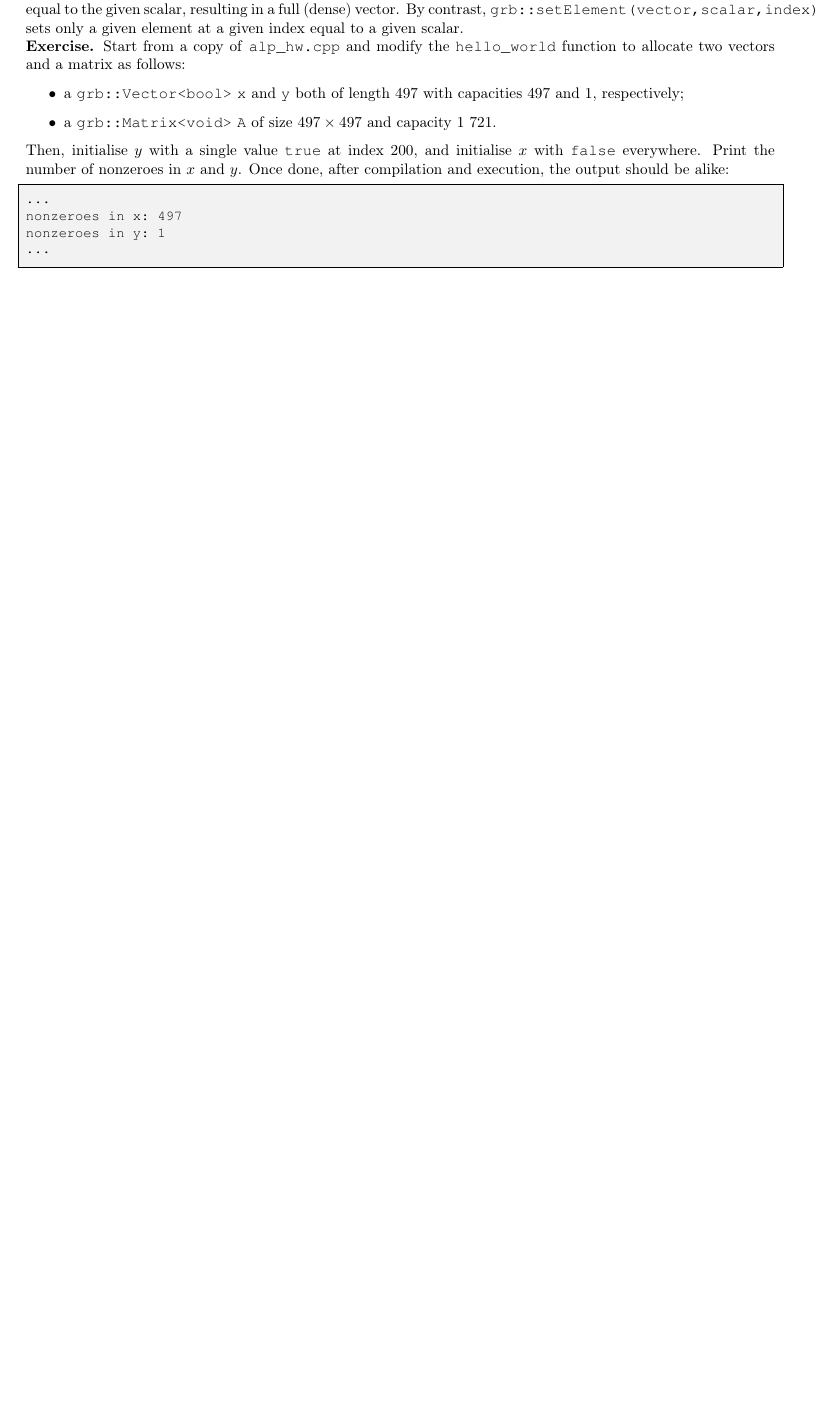
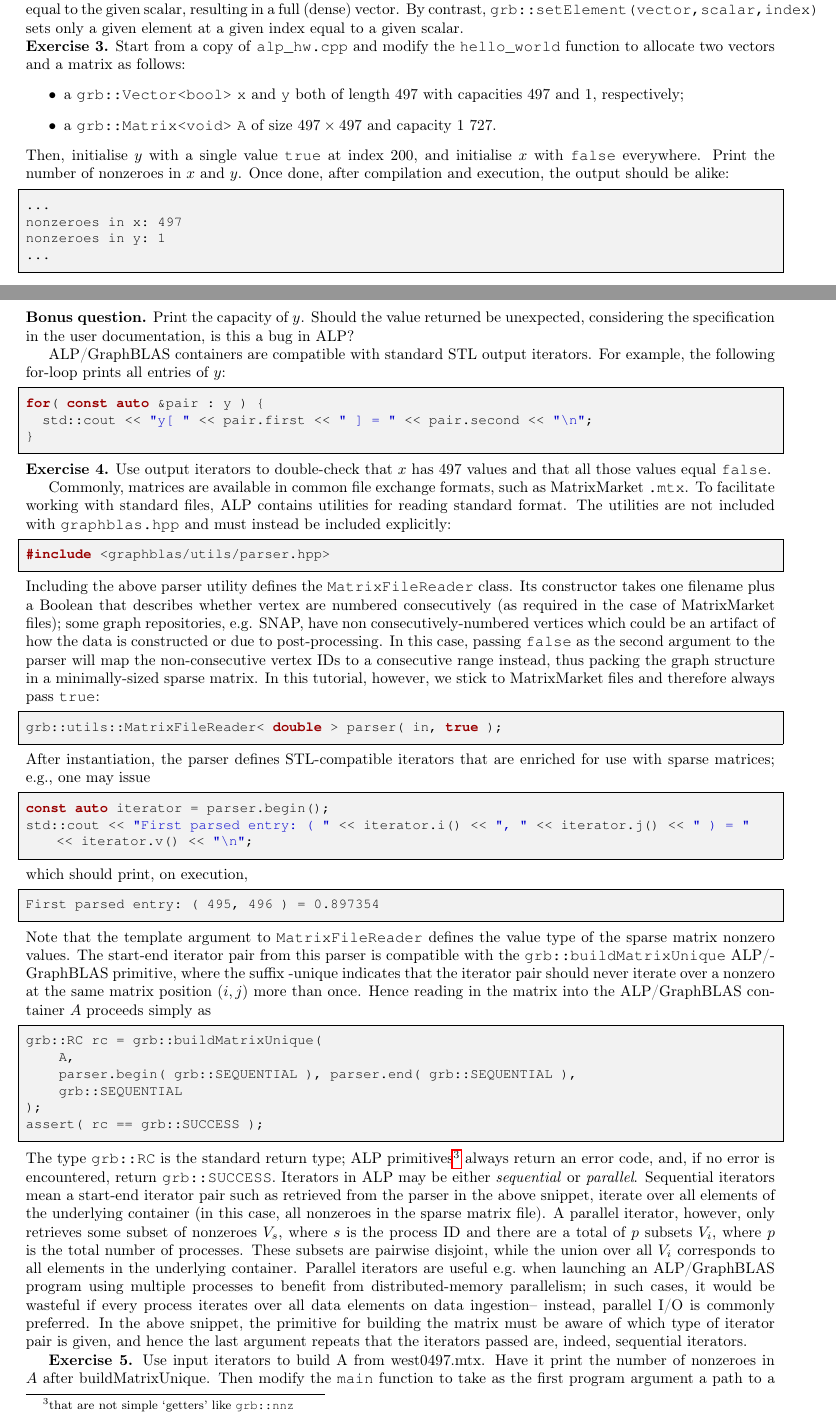
Before and after one commit to Algebraic-Programming/ALP-Tutorial, a LaTeX document (main.tex, which reads ALP_Tutorial.tex): part of page 4 of 16 before the commit and two parts of pages 4 and 5 of 17 after it, the two joined at a grey line, cut so that both start at the same text, the shorter picture padded with empty space. Compiled offline with pdfLaTeX.

Commit message:
Finished I/O section

```diff
--- a/ALP_Tutorial.tex
+++ b/ALP_Tutorial.tex
@@ -147,10 +147,10 @@ ALP/GraphBLAS is no different, e.g., providing \texttt{grb::clear(container)} to
 Similarly, \texttt{grb::set(vector,scalar)} sets all elements of a given vector equal to the given scalar, resulting in a full (dense) vector.
 By contrast, \texttt{grb::setElement(vector,scalar,index)} sets only a given element at a given index equal to a given scalar.
 
-\noindent \textbf{Exercise.} Start from a copy of \texttt{alp\_hw.cpp} and modify the \texttt{hello\_world} function to allocate two vectors and a matrix as follows:
+\noindent \textbf{Exercise 3.} Start from a copy of \texttt{alp\_hw.cpp} and modify the \texttt{hello\_world} function to allocate two vectors and a matrix as follows:
 \begin{itemize}
 	\item a \texttt{grb::Vector<bool>} \texttt{x} and \texttt{y} both of length $497$ with capacities $497$ and $1$, respectively;
-	\item a \texttt{grb::Matrix<void>} \texttt{A} of size $497\times497$ and capacity $1\ 721$.
+	\item a \texttt{grb::Matrix<void>} \texttt{A} of size $497\times497$ and capacity $1\ 727$.
 \end{itemize}
 Then, initialise $y$ with a single value \texttt{true} at index $200$, and initialise $x$ with \texttt{false} everywhere. Print the number of nonzeroes in $x$ and $y$. Once done, after compilation and execution, the output should be alike:
 \begin{lstlisting}
@@ -160,14 +160,44 @@ nonzeroes in y: 1
 ...
 \end{lstlisting}
 
-% TODO describe output iterators and print the contents of $y$
+\noindent \textbf{Bonus question.} Print the capacity of $y$. Should the value returned be unexpected, considering the specification in the user documentation, is this a bug in ALP?
 
-% TODO use output iterators to double-check $x$ has $497$ values and that all those values equal \texttt{false}
+ALP/GraphBLAS containers are compatible with standard STL output iterators. For example, the following for-loop prints all entries of $y$:
+\begin{lstlisting}
+for( const auto &pair : y ) {
+	std::cout << "y[ " << pair.first << " ] = " << pair.second << "\n";
+}
+\end{lstlisting}
 
-% TODO use input iterators to build A from west0497.mtx. Have it print the number of nonzeroes after buildMatrixUnique.
+\noindent \textbf{Exercise 4.} Use output iterators to double-check that $x$ has $497$ values and that all those values equal \texttt{false}.
 
-% TODO print the capacity of $y$.
+Commonly, matrices are available in common file exchange formats, such as MatrixMarket \texttt{.mtx}. To facilitate working with standard files, ALP contains utilities for reading standard format. The utilities are not included with \texttt{graphblas.hpp} and must instead be included explicitly:
+\begin{lstlisting}
+#include <graphblas/utils/parser.hpp>
+\end{lstlisting}
+Including the above parser utility defines the \texttt{MatrixFileReader} class. Its constructor takes one filename plus a Boolean that describes whether vertex are numbered consecutively (as required in the case of MatrixMarket files); some graph repositories, e.g. SNAP, have non consecutively-numbered vertices which could be an artifact of how the data is constructed or due to post-processing. In this case, passing \texttt{false} as the second argument to the parser will map the non-consecutive vertex IDs to a consecutive range instead, thus packing the graph structure in a minimally-sized sparse matrix. In this tutorial, however, we stick to MatrixMarket files and therefore always pass \texttt{true}:
+\begin{lstlisting}
+grb::utils::MatrixFileReader< double > parser( in, true );
+\end{lstlisting}
+After instantiation, the parser defines STL-compatible iterators that are enriched for use with sparse matrices; e.g., one may issue
+\begin{lstlisting}
+const auto iterator = parser.begin();
+std::cout << "First parsed entry: ( " << iterator.i() << ", " << iterator.j() << " ) = " << iterator.v() << "\n";
+\end{lstlisting}
+which should print, on execution,
+\begin{lstlisting}
+First parsed entry: ( 495, 496 ) = 0.897354
+\end{lstlisting}
+Note that the template argument to \texttt{MatrixFileReader} defines the value type of the sparse matrix nonzero values. The start-end iterator pair from this parser is compatible with the \texttt{grb::buildMatrixUnique} ALP/GraphBLAS primitive, where the suffix -unique indicates that the iterator pair should never iterate over a nonzero at the same matrix position $(i,j)$ more than once. Hence reading in the matrix into the ALP/GraphBLAS container $A$ proceeds simply as
+\begin{lstlisting}
+grb::RC rc = grb::buildMatrixUnique(
+    A,
+    parser.begin( grb::SEQUENTIAL ), parser.end( grb::SEQUENTIAL ),
+    grb::SEQUENTIAL
+);
+assert( rc == grb::SUCCESS );
+\end{lstlisting}
+The type \texttt{grb::RC} is the standard return type; ALP primitives\footnote{that are not simple `getters' like \texttt{grb::nnz}} always return an error code, and, if no error is encountered, return \texttt{grb::SUCCESS}. Iterators in ALP may be either \emph{sequential} or \emph{parallel}. Sequential iterators mean a start-end iterator pair such as retrieved from the parser in the above snippet, iterate over all elements of the underlying container (in this case, all nonzeroes in the sparse matrix file). A parallel iterator, however, only retrieves some subset of nonzeroes $V_s$, where $s$ is the process ID and there are a total of $p$ subsets $V_i$, where $p$ is the total number of processes. These subsets are pairwise disjoint, while the union over all $V_i$ corresponds to all elements in the underlying container. Parallel iterators are useful e.g.\ when launching an ALP/GraphBLAS program using multiple processes to benefit from distributed-memory parallelism; in such cases, it would be wasteful if every process iterates over all data elements on data ingestion-- instead, parallel I/O is commonly preferred. In the above snippet, the primitive for building the matrix must be aware of which type of iterator pair is given, and hence the last argument repeats that the iterators passed are, indeed, sequential iterators.
 
-% TODO Download west0497.mtx and run the application
-
-% TODO Bonus question: if this is >1 and looking at the user doc, why is this OK?
+\textbf{Exercise 5.} Use input iterators to build A from west0497.mtx. Have it print the number of nonzeroes in $A$ after buildMatrixUnique. Then modify the \texttt{main} function to take as the first program argument a path to a .mtx file, pass that path to the ALP/GraphBLAS program. Then find and download the west0497 matrix from the SuiteSparse matrix collection, and run the application. If all went well, the output should be something like:
+\begin{lstlisting}
```
Also changed, not shown: ALP_Tutorial.tex (14 more changed lines).
